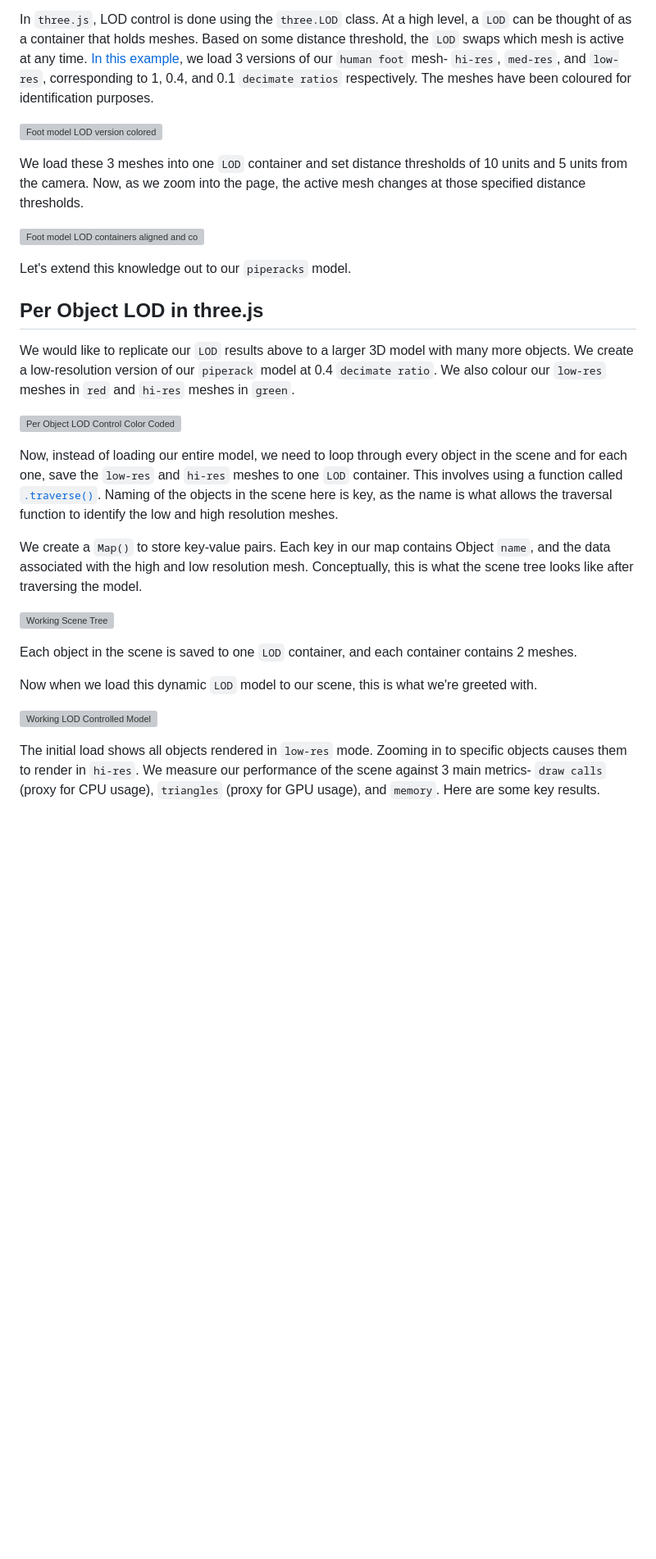
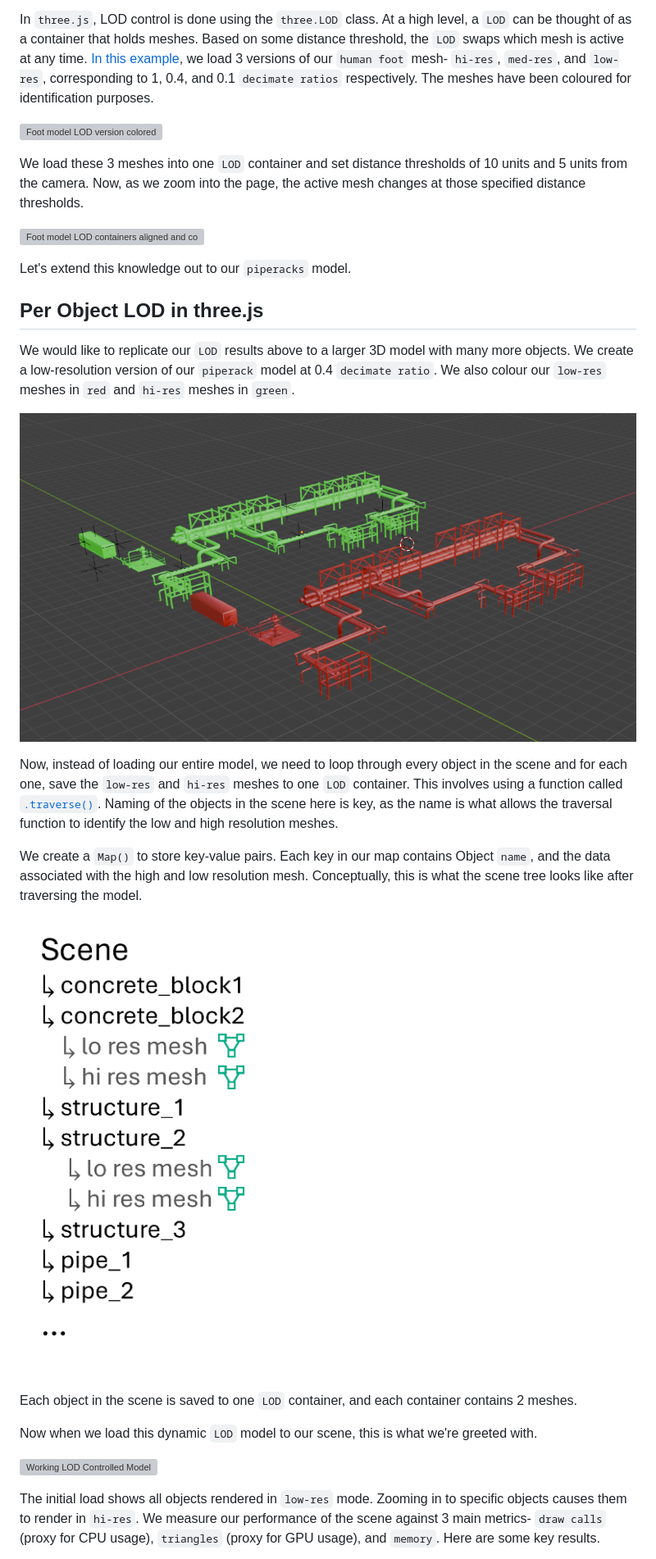
Before and after one commit to suryashch/LOD-control-with-threeJS, a Markdown page: reports/3d-model-LOD.md, the part around one of its changes. Shown at 82% size. Rendered like a GitHub page; blank space fills up the shorter version; grey boxes are pictures that could not be loaded.

```diff
--- a/reports/3d-model-LOD.md
+++ b/reports/3d-model-LOD.md
@@ -74,13 +74,13 @@ Let's extend this knowledge out to our `piperacks` model.
 
 We would like to replicate our `LOD` results above to a larger 3D model with many more objects. We create a low-resolution version of our `piperack` model at 0.4 `decimate ratio`. We also colour our `low-res` meshes in `red` and `hi-res` meshes in `green`.
 
-![Per Object LOD Control Color Coded](../hosting-3d-model/img/per-object-lod-control-mesh-colors.png)
+![Per Object LOD Control Color Coded](img/per-object-lod-control-mesh-colors.png)
 
 Now, instead of loading our entire model, we need to loop through every object in the scene and for each one, save the `low-res` and `hi-res` meshes to one `LOD` container. This involves using a function called [`.traverse()`](https://threejs.org/docs/#Object3D.traverse). Naming of the objects in the scene here is key, as the name is what allows the traversal function to identify the low and high resolution meshes.
 
 We create a `Map()` to store key-value pairs. Each key in our map contains Object `name`, and the data associated with the high and low resolution mesh. Conceptually, this is what the scene tree looks like after traversing the model.
 
-![Working Scene Tree](../hosting-3d-model/img/scene-tree-working.png)
+![Working Scene Tree](img/scene-tree-working.png)
 
 Each object in the scene is saved to one `LOD` container, and each container contains 2 meshes.
 
```
Also changed, not shown: other parts of reports/3d-model-LOD.md (+13 -13 lines).
